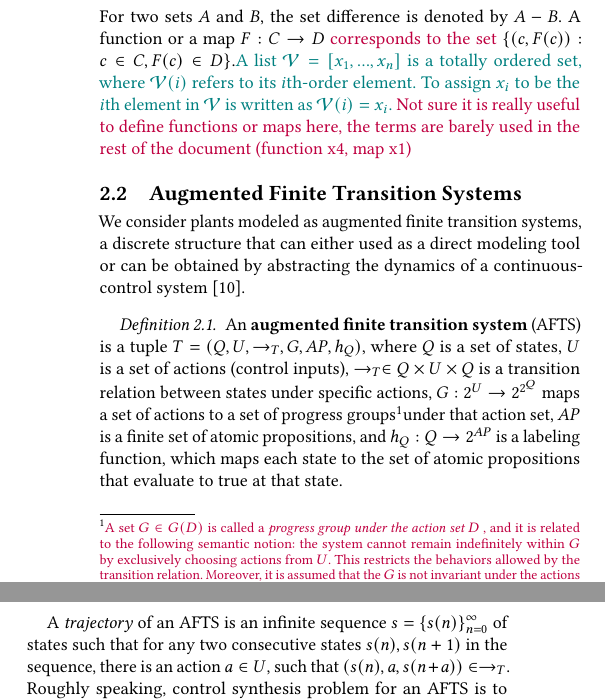
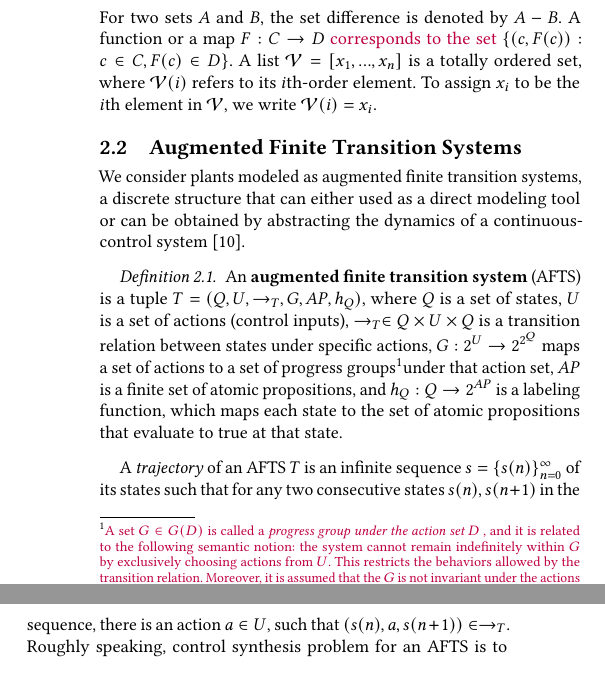
Before and after one commit to zexiangliu/synt2018, a LaTeX paper (warmstart-sigconf.tex, which reads warmstart-body.tex): two parts of the columns of page 2 of 11, joined at a grey line, cut so that both start at the same text, the shorter picture padded with empty space. Compiled offline with pdfLaTeX.

Commit message:
Update on Overleaf.

```diff
--- a/warmstart-body.tex
+++ b/warmstart-body.tex
@@ -42,7 +42,7 @@ The paper is organized as follows: In Section \ref{sec:pre}, we give the problem
 \label{sec:pre}
 \subsection{Notation}
 
-For two sets $ A $ and $ B $, the set difference is denoted by $ A-B $. A function or a map $ F: C\rightarrow D $ {\color{purple} corresponds to  the set} $ \{(c,F(c)):c\in C, F(c)\in D \} $.{\color{teal}A list $ \mathcal{V}=[x_1,...,x_n] $ is a totally ordered set, where $ \mathcal{V}(i) $ refers to its $ i $th-order element. To assign $ x_i $ to be the $ i $th element in	 $ \mathcal{V} $ is written as $ \mathcal{V}(i) = x_i $.} {\color{purple} Not sure it is really useful to define functions or maps here, the terms are barely used in the rest of the document (function x4, map x1)}
+For two sets $ A $ and $ B $, the set difference is denoted by $ A-B $. A function or a map $ F: C\rightarrow D $ {\color{purple} corresponds to  the set} $ \{(c,F(c)):c\in C, F(c)\in D \} $. A list $ \mathcal{V}=[x_1,...,x_n] $ is a totally ordered set, where $ \mathcal{V}(i) $ refers to its $ i $th-order element. To assign $ x_i $ to be the $ i $th element in	 $ \mathcal{V} $, we write $ \mathcal{V}(i) = x_i $. %{\color{purple} Not sure it is really useful to define functions or maps here, the terms are barely used in the rest of the document (function x4, map x1)}
 
 \subsection{Augmented Finite Transition Systems}
 
@@ -54,7 +54,7 @@ We consider plants modeled as augmented finite transition systems, a discrete st
 		$G$ by exclusively choosing actions from $U$. This restricts the behaviors allowed by the transition relation. Moreover, it is assumed that the $G$ is not invariant under the actions $U$ for the well-formedness of the definition (see \cite{Nilsson2017,Sun2014,Liu2014}).}
 \end{definition}
 
-A \emph{trajectory} of an AFTS is an infinite sequence $ s = \{s(n)\}_{n=0}^{\infty} $ of states such that for any two consecutive states $s(n), s(n+1)$ in the sequence, there is an action $a\in U$, such that $(s(n),a,s(n+a))\in \rightarrow_T$. Roughly speaking, control synthesis problem for an AFTS is to compute a function, i.e., control strategy, that restricts the possible actions at each time a state is visited so that only the desirable trajectories of the AFTS remain. A control strategy is formally defined next.
+A \emph{trajectory} of an AFTS $T$ is an infinite sequence $ s = \{s(n)\}_{n=0}^{\infty} $ of its states such that for any two consecutive states $s(n), s(n+1)$ in the sequence, there is an action $a\in U$, such that $(s(n),a,s(n+1))\in \rightarrow_T$. Roughly speaking, control synthesis problem for an AFTS is to compute a function, i.e., control strategy, that restricts the possible actions at each time a state is visited so that only the desirable trajectories of the AFTS remain. A control strategy is formally defined next.
 
 \begin{definition}
 	A \textbf{control strategy} for an AFTS is a partial function $ \mu:~(Q\times U)^*\times Q\rightarrow 2^U $ which maps the history of state-action pairs and the current state to a set of actions.
```
